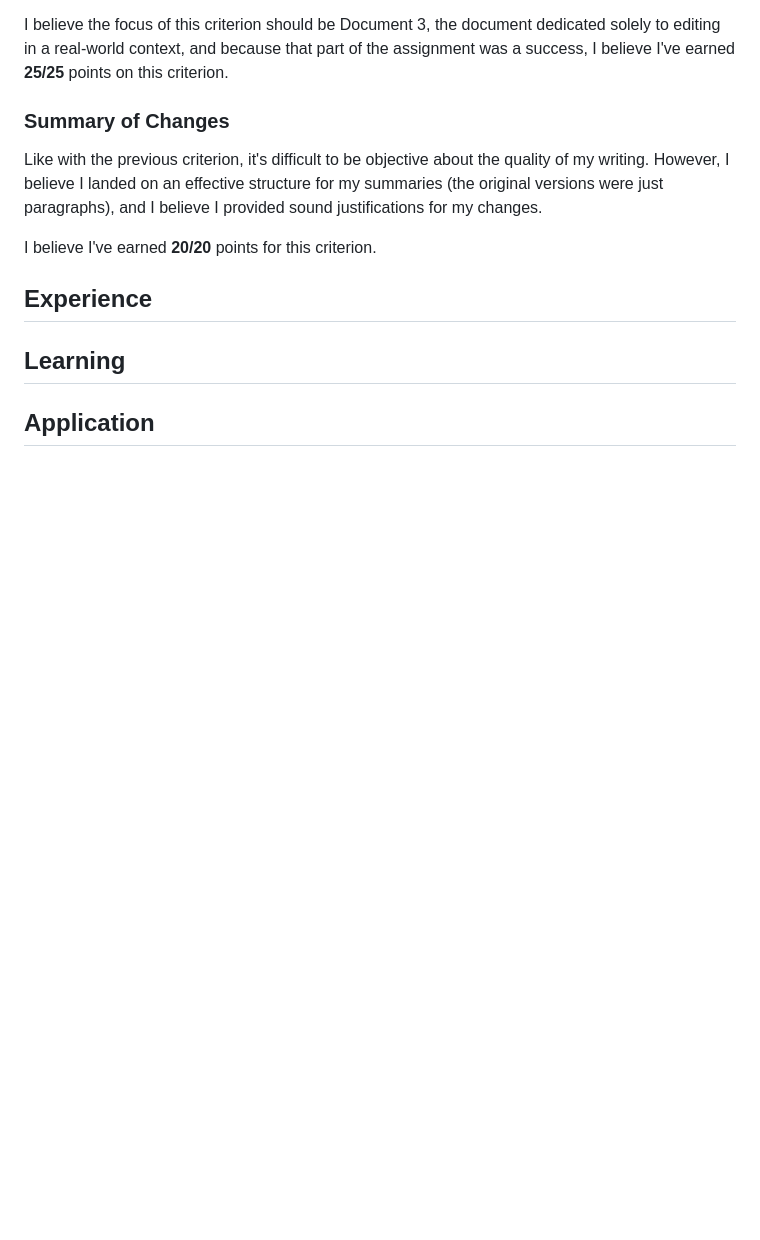
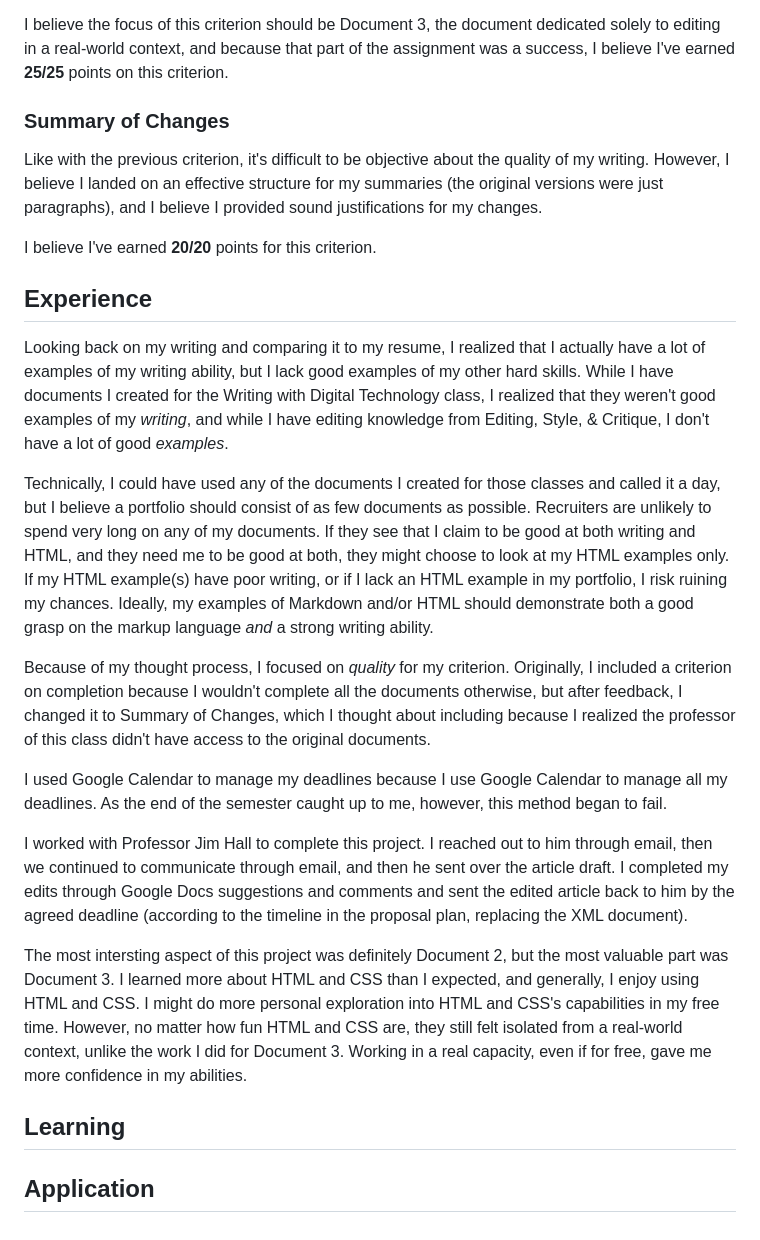
Before and after one commit to katslee011/reformatting_editing_project, a Markdown page: README.md, the part around the change. Rendered like a GitHub page; blank space fills up the shorter version.

Commit message:
Update README.md
Wrote up Experience section

```diff
--- a/README.md
+++ b/README.md
@@ -122,6 +122,60 @@ and I believe I provided sound justifications for my changes.
 I believe I've earned **20/20** points for this criterion.
 
 ## Experience
+Looking back on my writing and comparing it to my resume,
+I realized that I actually have a lot of examples of my writing ability,
+but I lack good examples of my other hard skills.
+While I have documents I created for the Writing with Digital Technology class,
+I realized that they weren't good examples of my *writing*,
+and while I have editing knowledge from Editing, Style, & Critique,
+I don't have a lot of good *examples*.
+
+Technically,
+I could have used any of the documents I created for those classes and called it a day,
+but I believe a portfolio should consist of as few documents as possible.
+Recruiters are unlikely to spend very long on any of my documents.
+If they see that I claim to be good at both writing and HTML,
+and they need me to be good at both,
+they might choose to look at my HTML examples only.
+If my HTML example(s) have poor writing,
+or if I lack an HTML example in my portfolio,
+I risk ruining my chances.
+Ideally,
+my examples of Markdown and/or HTML should demonstrate
+both a good grasp on the markup language *and* a strong writing ability.
+
+Because of my thought process,
+I focused on *quality* for my criterion.
+Originally,
+I included a criterion on completion because I wouldn't complete all the documents otherwise,
+but after feedback,
+I changed it to Summary of Changes,
+which I thought about including because I realized the professor of this class didn't have access to the original documents.
+
+I used Google Calendar to manage my deadlines because I use Google Calendar to manage all my deadlines.
+As the end of the semester caught up to me, however,
+this method began to fail.
+
+I worked with Professor Jim Hall to complete this project.
+I reached out to him through email,
+then we continued to communicate through email,
+and then he sent over the article draft.
+I completed my edits through Google Docs suggestions and comments
+and sent the edited article back to him by the agreed deadline
+(according to the timeline in the proposal plan, replacing the XML document).
+
+The most intersting aspect of this project was definitely Document 2,
+but the most valuable part was Document 3.
+I learned more about HTML and CSS than I expected,
+and generally,
+I enjoy using HTML and CSS.
+I might do more personal exploration into HTML and CSS's capabilities in my free time.
+However, no matter how fun HTML and CSS are,
+they still felt isolated from a real-world context,
+unlike the work I did for Document 3.
+Working in a real capacity,
+even if for free,
+gave me more confidence in my abilities.
 
 ## Learning
 
```
